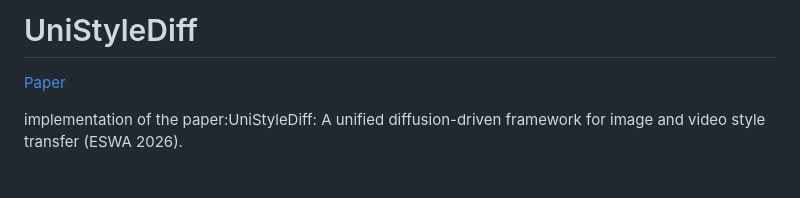
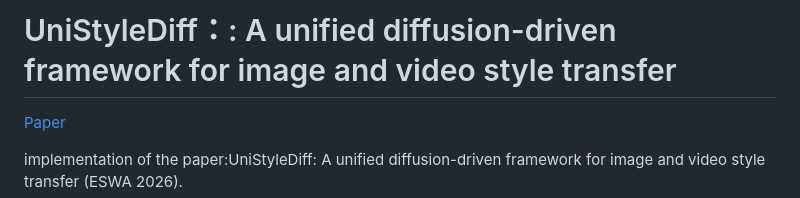
Before and after one commit to pwppwpwpw/UniStyleDiff, a Markdown page: README.md, the part around the change. Drawn GitHub-style; blank space fills up the shorter version.

```diff
--- a/README.md
+++ b/README.md
@@ -1,4 +1,4 @@
-# UniStyleDiff
+# UniStyleDiff：: A unified diffusion-driven framework for image and video style transfer
 [Paper](https://www.sciencedirect.com/science/article/abs/pii/S0957417425043763)
 
 implementation of the paper:UniStyleDiff: A unified diffusion-driven framework for image and video style transfer (ESWA 2026).
```
